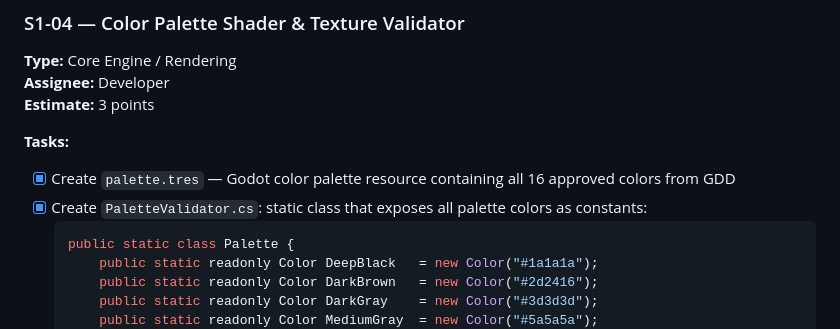
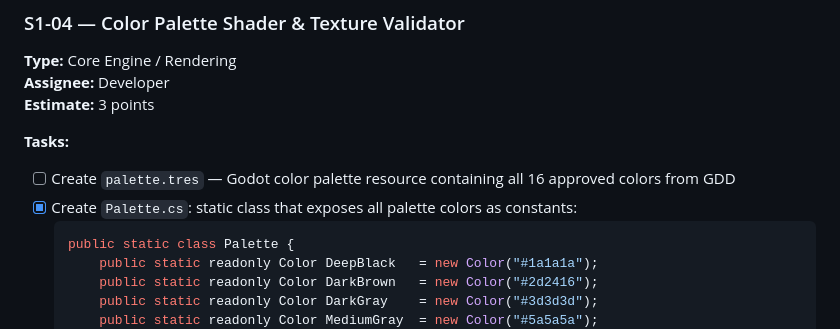
Before and after one commit to Ziomy137/EchoForest, a Markdown page: docs/sprint-plan-demo.md, the part around the change. GitHub-like rendering.

Commit message:
Update docs/sprint-plan-demo.md
Co-authored-by: Copilot <175728472+Copilot@users.noreply.github.com>

````diff
--- a/docs/sprint-plan-demo.md
+++ b/docs/sprint-plan-demo.md
@@ -412,8 +412,8 @@ public class EngineBootTest {
 
 **Tasks:**
 
-- [x] Create `palette.tres` — Godot color palette resource containing all 16 approved colors from GDD
-- [x] Create `PaletteValidator.cs`: static class that exposes all palette colors as constants:
+- [ ] Create `palette.tres` — Godot color palette resource containing all 16 approved colors from GDD
+- [x] Create `Palette.cs`: static class that exposes all palette colors as constants:
   ```csharp
   public static class Palette {
       public static readonly Color DeepBlack   = new Color("#1a1a1a");
````
